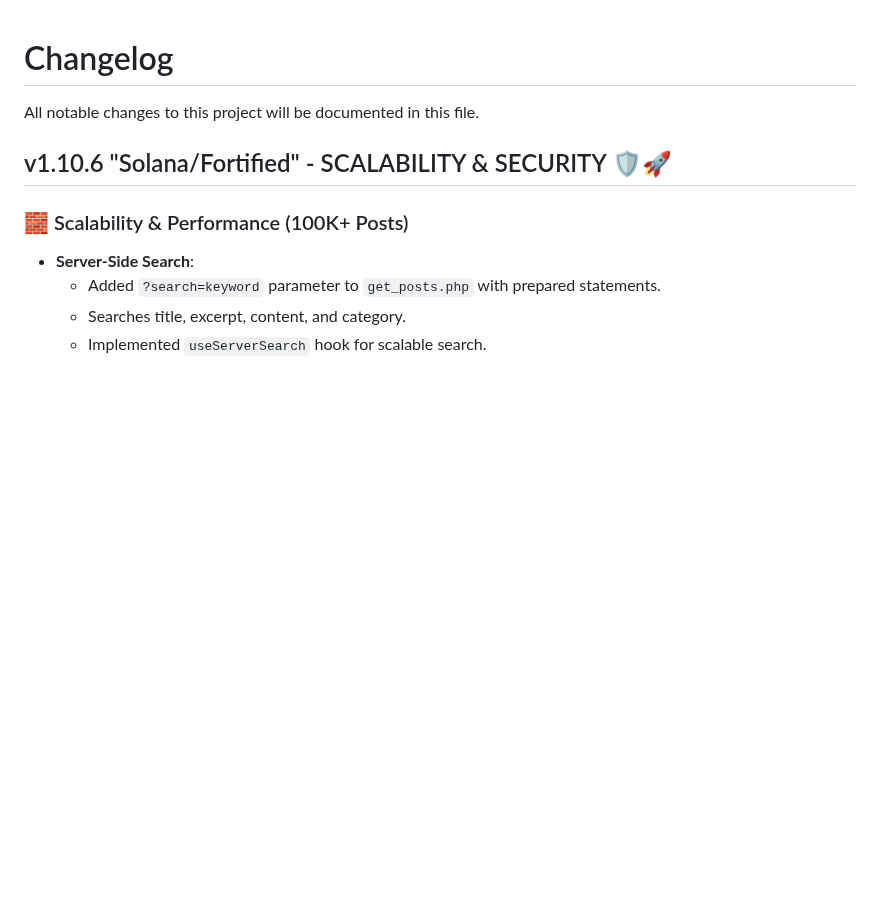
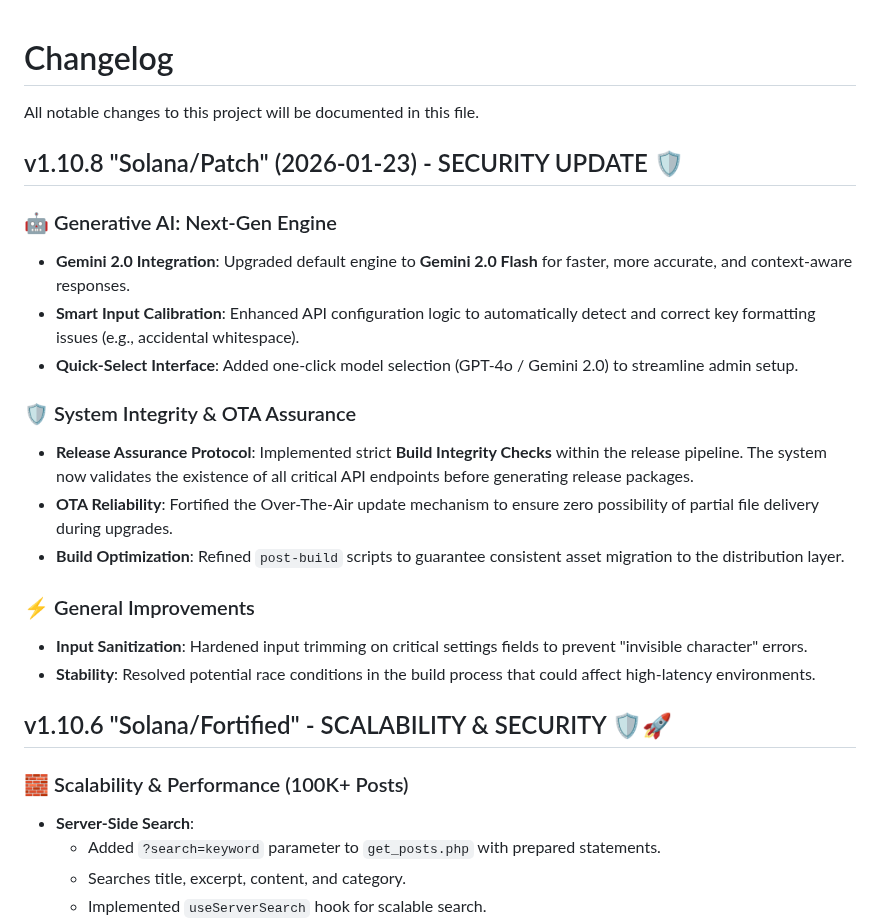
Before and after one commit to Vondereich/VonCMS, a Markdown page: Changelog.md, the part around the change. Rendered like a GitHub page; blank space fills up the shorter version.

```diff
--- a/Changelog.md
+++ b/Changelog.md
@@ -1,6 +1,22 @@
 # Changelog
 
 All notable changes to this project will be documented in this file.
+
+## v1.10.8 "Solana/Patch" (2026-01-23) - SECURITY UPDATE 🛡️
+
+### 🤖 Generative AI: Next-Gen Engine
+- **Gemini 2.0 Integration**: Upgraded default engine to **Gemini 2.0 Flash** for faster, more accurate, and context-aware responses.
+- **Smart Input Calibration**: Enhanced API configuration logic to automatically detect and correct key formatting issues (e.g., accidental whitespace).
+- **Quick-Select Interface**: Added one-click model selection (GPT-4o / Gemini 2.0) to streamline admin setup.
+
+### 🛡️ System Integrity & OTA Assurance
+- **Release Assurance Protocol**: Implemented strict **Build Integrity Checks** within the release pipeline. The system now validates the existence of all critical API endpoints before generating release packages.
+- **OTA Reliability**: Fortified the Over-The-Air update mechanism to ensure zero possibility of partial file delivery during upgrades.
+- **Build Optimization**: Refined `post-build` scripts to guarantee consistent asset migration to the distribution layer.
+
+### ⚡ General Improvements
+- **Input Sanitization**: Hardened input trimming on critical settings fields to prevent "invisible character" errors.
+- **Stability**: Resolved potential race conditions in the build process that could affect high-latency environments.
 
 ## v1.10.6 "Solana/Fortified" - SCALABILITY & SECURITY 🛡️🚀
 
```
